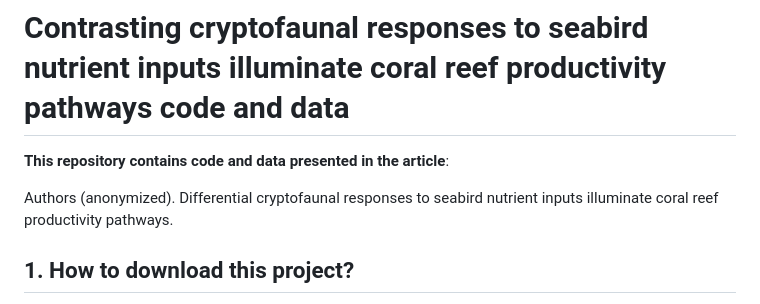
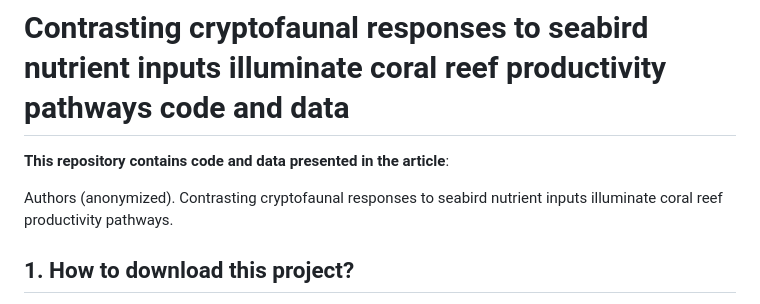
Before and after one commit to lljeannot/seabirds_cryptofauna, a Markdown page: README.md, the part around the change. Rendered like a GitHub page.

```diff
--- a/README.md
+++ b/README.md
@@ -3,7 +3,7 @@
 
 **This repository contains code and data presented in the article**:
 
-Authors (anonymized). Differential cryptofaunal responses to seabird nutrient inputs illuminate coral reef productivity pathways.
+Authors (anonymized). Contrasting cryptofaunal responses to seabird nutrient inputs illuminate coral reef productivity pathways.
 
 
 
```
